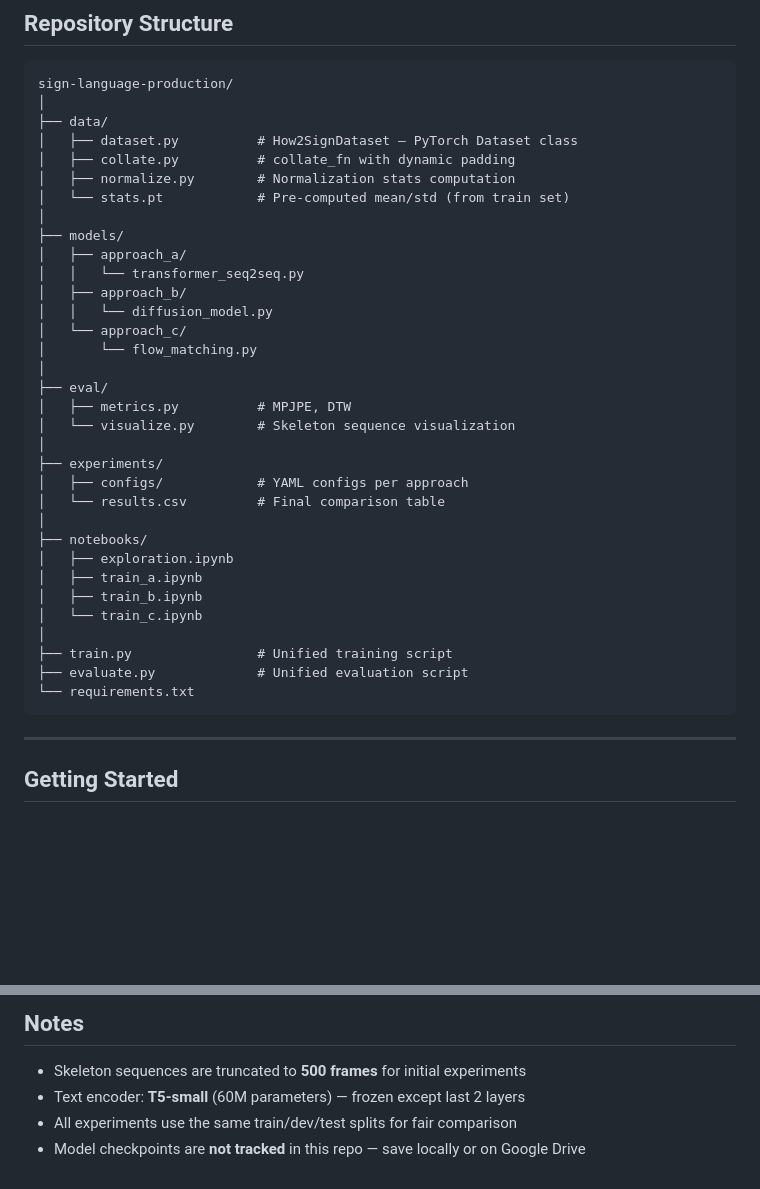
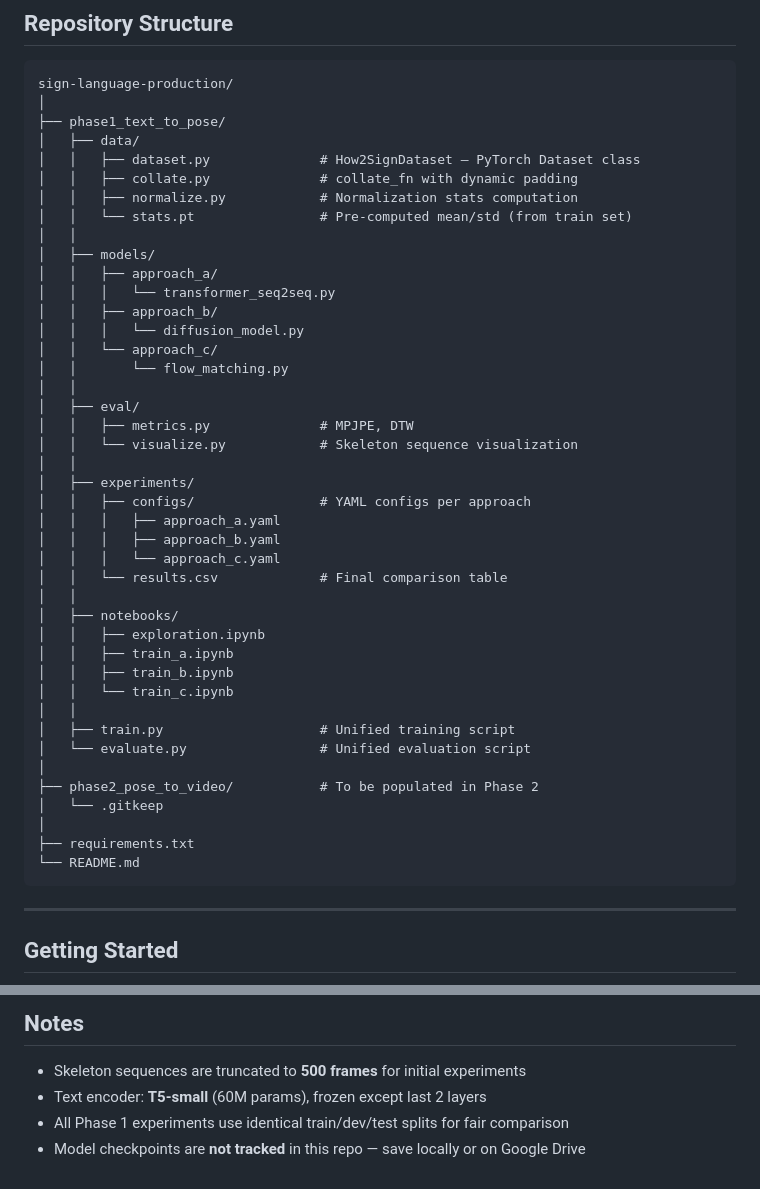
Before and after one commit to sarrazer24/sign-language-production, a Markdown page: README.md, 2 parts joined by grey strips. Rendered like a GitHub page; blank space fills up the shorter version.

Commit message:
Revise README for project phase updates
Updated README to reflect changes in project phases and architecture details.

````diff
--- a/README.md
+++ b/README.md
@@ -52,37 +63,46 @@ The dataset is hosted on Kaggle and is **not included in this repository**.
 ```
 sign-language-production/
 │
-├── data/
-│   ├── dataset.py          # How2SignDataset — PyTorch Dataset class
-│   ├── collate.py          # collate_fn with dynamic padding
-│   ├── normalize.py        # Normalization stats computation
-│   └── stats.pt            # Pre-computed mean/std (from train set)
+├── phase1_text_to_pose/
+│   ├── data/
+│   │   ├── dataset.py              # How2SignDataset — PyTorch Dataset class
+│   │   ├── collate.py              # collate_fn with dynamic padding
+│   │   ├── normalize.py            # Normalization stats computation
+│   │   └── stats.pt                # Pre-computed mean/std (from train set)
+│   │
+│   ├── models/
+│   │   ├── approach_a/
+│   │   │   └── transformer_seq2seq.py
+│   │   ├── approach_b/
+│   │   │   └── diffusion_model.py
+│   │   └── approach_c/
+│   │       └── flow_matching.py
+│   │
+│   ├── eval/
+│   │   ├── metrics.py              # MPJPE, DTW
+│   │   └── visualize.py            # Skeleton sequence visualization
+│   │
+│   ├── experiments/
+│   │   ├── configs/                # YAML configs per approach
+│   │   │   ├── approach_a.yaml
+│   │   │   ├── approach_b.yaml
+│   │   │   └── approach_c.yaml
+│   │   └── results.csv             # Final comparison table
+│   │
+│   ├── notebooks/
+│   │   ├── exploration.ipynb
+│   │   ├── train_a.ipynb
+│   │   ├── train_b.ipynb
+│   │   └── train_c.ipynb
+│   │
+│   ├── train.py                    # Unified training script
+│   └── evaluate.py                 # Unified evaluation script
 │
-├── models/
-│   ├── approach_a/
-│   │   └── transformer_seq2seq.py
-│   ├── approach_b/
-│   │   └── diffusion_model.py
-│   └── approach_c/
-│       └── flow_matching.py
+├── phase2_pose_to_video/           # To be populated in Phase 2
+│   └── .gitkeep
 │
-├── eval/
-│   ├── metrics.py          # MPJPE, DTW
-│   └── visualize.py        # Skeleton sequence visualization
-│
-├── experiments/
-│   ├── configs/            # YAML configs per approach
-│   └── results.csv         # Final comparison table
-│
-├── notebooks/
-│   ├── exploration.ipynb
-│   ├── train_a.ipynb
-│   ├── train_b.ipynb
-│   └── train_c.ipynb
-│
-├── train.py                # Unified training script
-├── evaluate.py             # Unified evaluation script
-└── requirements.txt
+├── requirements.txt
+└── README.md
 ```
 
 ---
@@ -163,6 +191,6 @@ python evaluate.py --approach a --split test
 ## Notes
 
 - Skeleton sequences are truncated to **500 frames** for initial experiments
-- Text encoder: **T5-small** (60M parameters) — frozen except last 2 layers
-- All experiments use the same train/dev/test splits for fair comparison
+- Text encoder: **T5-small** (60M params), frozen except last 2 layers
+- All Phase 1 experiments use identical train/dev/test splits for fair comparison
 - Model checkpoints are **not tracked** in this repo — save locally or on Google Drive
````
Also changed, not shown: other parts of README.md (+36 -17 lines).
